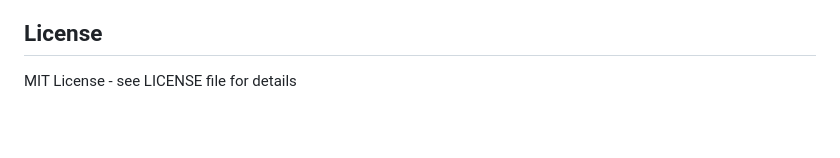
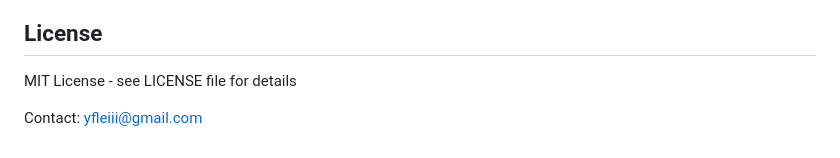
Before and after one commit to 1flei/PythoC, a Markdown page: README.md, the part around the change. Drawn GitHub-style; blank space fills up the shorter version.

```diff
--- a/README.md
+++ b/README.md
@@ -482,3 +482,5 @@ More examples can be found in the `test/` directory.
 ## License
 
 MIT License - see LICENSE file for details
+
+Contact: yfleiii@gmail.com
```
